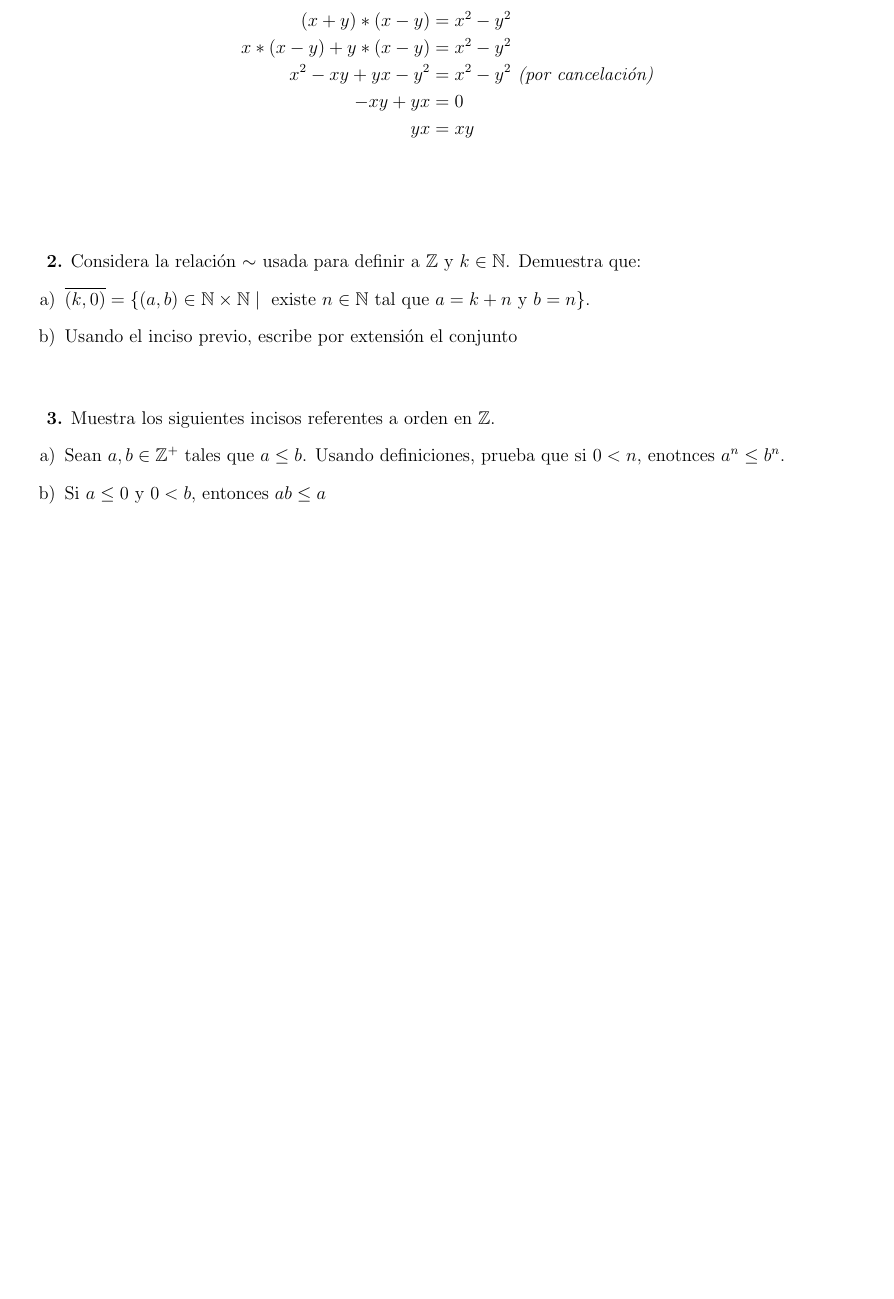
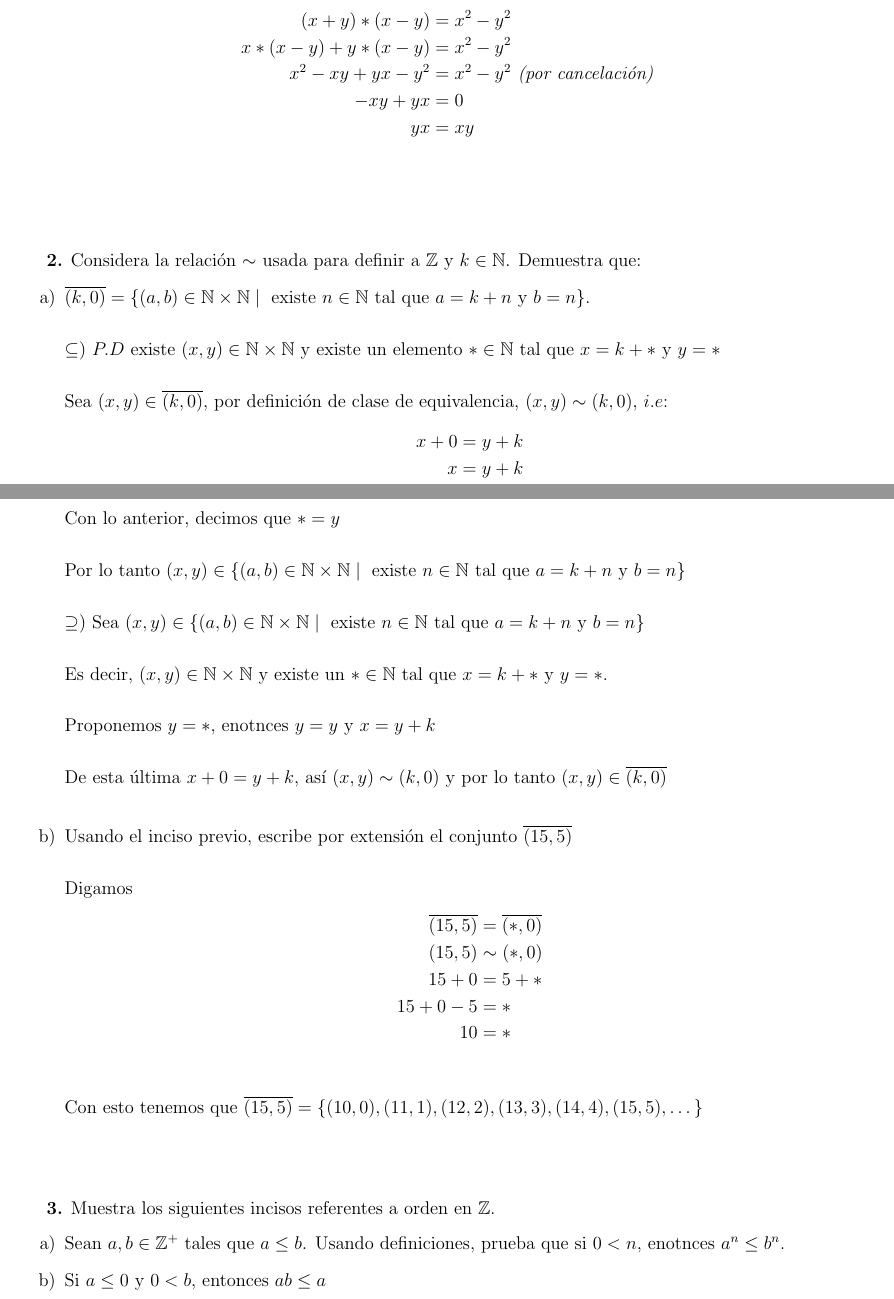
Before and after one commit to GoldTryck/ALGEBRA-SUP_II, a LaTeX problem sheet (tarea01.tex): part of page 2 of 5 before the commit and two parts of pages 2 and 3 of 5 after it, the two joined at a grey line, cut so that both start at the same text, the shorter picture padded with empty space. Compiled offline with pdfLaTeX.

Commit message:
ejercicio 2

```diff
--- a/tarea01.tex
+++ b/tarea01.tex
@@ -78,12 +78,43 @@ Por hipotesis
 % Ejercicio 2
 %
 \textbf{2.} Considera la relación $\sim$ usada para definir a $\mathbb{Z}$ y $k \in \mathbb{N}$. Demuestra que:
-    \begin{enumerate}[label=\alph*)]
-        \item $\overline{(k, 0)} = \{(a, b) \in \mathbb{N} \times \mathbb{N} \mid \text{ existe } n \in \mathbb{N} \text{ tal que } a = k + n \text{ y } b = n\}$.
+\begin{enumerate}[label=\alph*)]
+    \item $\overline{(k, 0)} = \{(a, b) \in \mathbb{N} \times \mathbb{N} \mid \text{ existe } n \in \mathbb{N} \text{ tal que } a = k + n \text{ y } b = n\}$.\\
 
-        \item Usando el inciso previo, escribe por extensión el conjunto
+    $\subseteq)$
+    $P.D$ existe $(x, y) \in \mathbb{N} \times \mathbb{N}$ y existe un elemento $\ast \in \mathbb{N}$ tal que $x = k + \ast$ y $y =\ast $\\
 
-    \end{enumerate}
+    Sea $(x, y) \in \overline{(k, 0)}$, por definición de clase de equivalencia, $(x, y) \sim (k, 0)$, $i.e$:
+    \begin{align*}
+        x + 0 &= y + k\\
+        x &= y + k\\
+    \end{align*}
+
+    Con lo anterior, decimos que $\ast = y$\\
+
+    Por lo tanto $(x, y) \in \{(a, b) \in \mathbb{N} \times \mathbb{N} \mid \text{ existe } n \in \mathbb{N} \text{ tal que } a = k + n \text{ y } b = n\}$\\
+
+    $\supseteq)$ Sea $(x, y) \in \{(a, b) \in \mathbb{N} \times \mathbb{N} \mid \text{ existe } n \in \mathbb{N} \text{ tal que } a = k + n \text{ y } b = n\}$\\
+
+    Es decir, $(x, y) \in \mathbb{N} \times \mathbb{N}$ y existe un $\ast \in \mathbb{N}$ tal que $x = k + \ast$ y $y = \ast$.\\
+
+    Proponemos $y = \ast$, enotnces $y = y$ y $x = y + k$\\
+
+    De esta última $x + 0 = y + k$, así $(x, y) \sim (k, 0)$ y por lo tanto $(x, y) \in \overline{(k, 0)}$\\
+
+    \item Usando el inciso previo, escribe por extensión el conjunto $\overline{(15, 5)}$\\
+
+    Digamos
+    \begin{align*}
+        \overline{(15, 5)} &= \overline{(\ast, 0)}\\
+        (15, 5) &\sim (\ast, 0)\\
+        15 + 0 &= 5 + \ast\\
+        15 + 0 - 5 &= \ast\\
+        10 &= \ast\\
+    \end{align*}
+
+    Con esto tenemos que $\overline{(15, 5)} = \{(10, 0), (11, 1), (12, 2), (13, 3), (14, 4), (15, 5), \dots\}$\\
+\end{enumerate}
 \vspace{1cm}
 
 %
```
